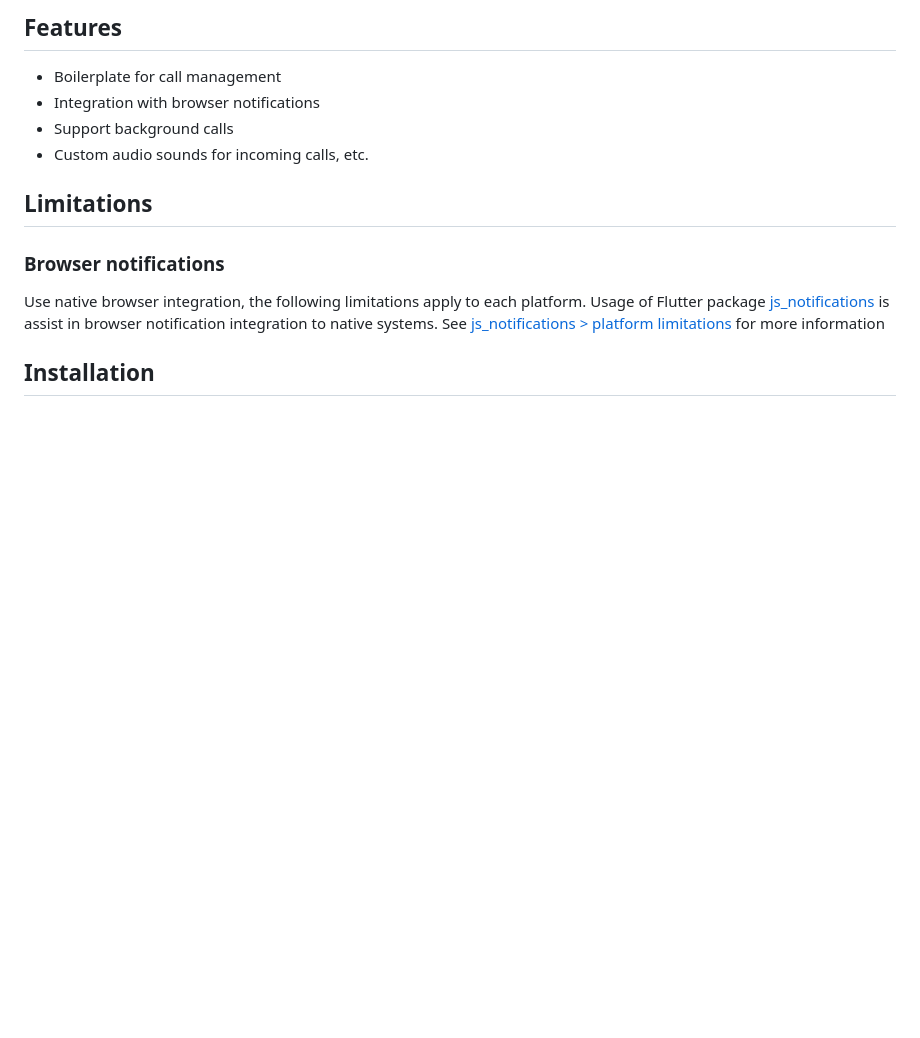
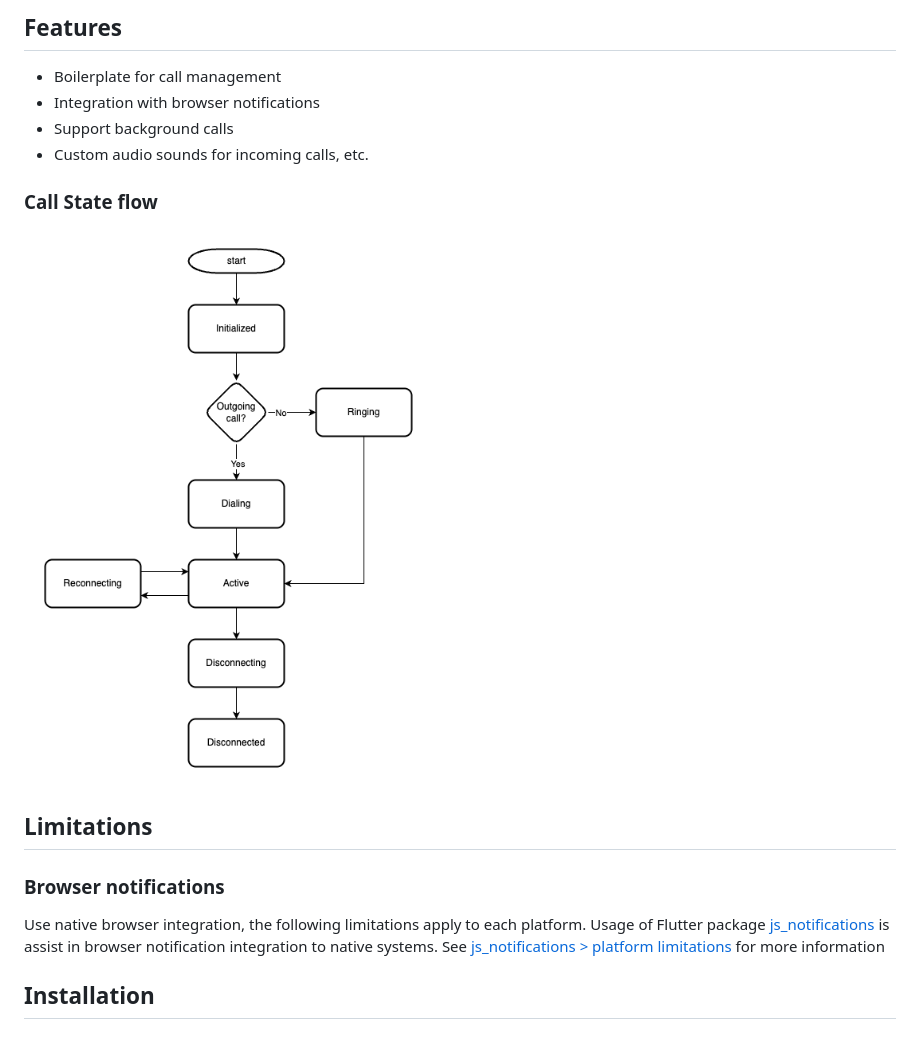
Before and after one commit to cybex-dev/web_callkit, a Markdown page: README.md, the part around the change. Drawn GitHub-style; pictures changed too: doc/images/callflow.png (added); blank space fills up the shorter version.

Commit message:
docs: update readme

```diff
--- a/README.md
+++ b/README.md
@@ -23,6 +23,10 @@ A bird's eye overview/usage of the plugin:
 - Integration with browser notifications
 - Support background calls
 - Custom audio sounds for incoming calls, etc.
+
+### Call State flow
+
+![](https://raw.githubusercontent.com/cybex-dev/web_callkit/refs/heads/master/doc/images/callflow.png)
 
 ## Limitations
 
```
